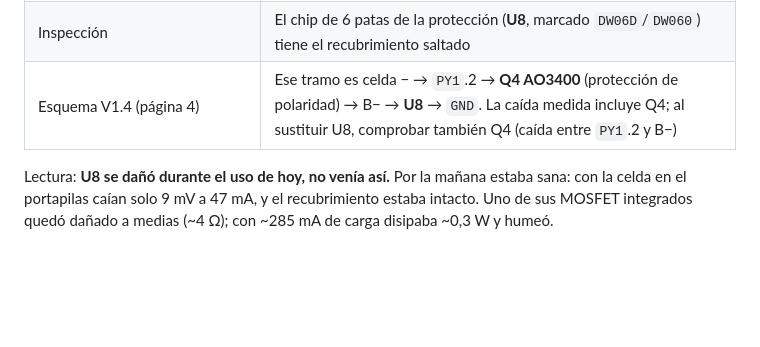
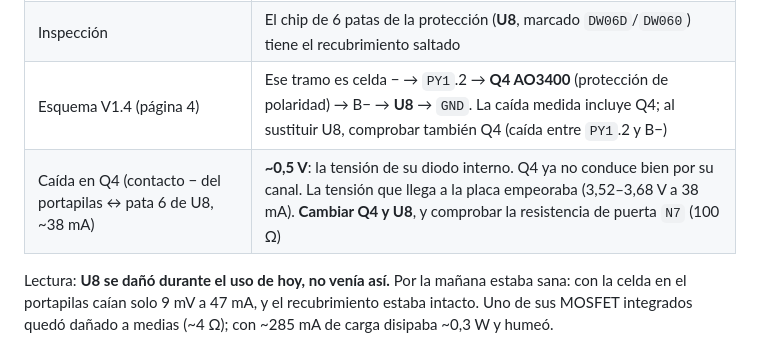
Before and after one commit to jmtrs/guardian, a Markdown page: docs/hardware/BRINGUP_LOG.md, the part around the change. Drawn GitHub-style; blank space fills up the shorter version.

Commit message:
docs(hardware): Q4 also degraded on unit 1 (0.5 V body-diode drop)

```diff
--- a/docs/hardware/BRINGUP_LOG.md
+++ b/docs/hardware/BRINGUP_LOG.md
@@ -310,6 +310,7 @@ cables al INA219), **salió humo de la zona de potencia**. La celda estaba fría
 | GND de la placa ↔ contacto − del portapilas | **193 mV** a ~48 mA (sano: unos mV). El defecto está en ese tramo |
 | Inspección | El chip de 6 patas de la protección (**U8**, marcado `DW06D`/`DW060`) tiene el recubrimiento saltado |
 | Esquema V1.4 (página 4) | Ese tramo es celda − → `PY1`.2 → **Q4 AO3400** (protección de polaridad) → B− → **U8** → `GND`. La caída medida incluye Q4; al sustituir U8, comprobar también Q4 (caída entre `PY1`.2 y B−) |
+| Caída en Q4 (contacto − del portapilas ↔ pata 6 de U8, ~38 mA) | **~0,5 V**: la tensión de su diodo interno. Q4 ya no conduce bien por su canal. La tensión que llega a la placa empeoraba (3,52–3,68 V a 38 mA). **Cambiar Q4 y U8**, y comprobar la resistencia de puerta `N7` (100 Ω) |
 
 Lectura: **U8 se dañó durante el uso de hoy, no venía así.** Por la mañana
 estaba sana: con la celda en el portapilas caían solo 9 mV a 47 mA, y el
```
Also changed, not shown: docs/ESTADO_Y_PENDIENTES.md (+1 -1 lines).
